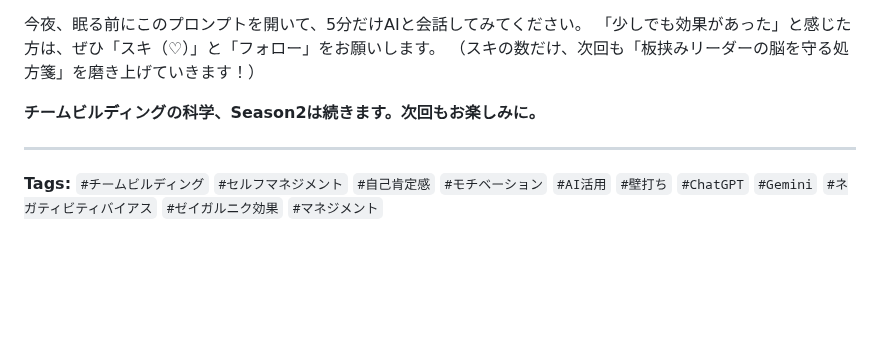
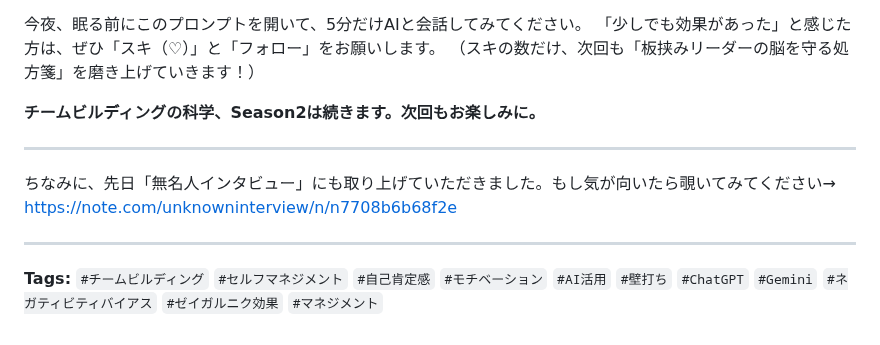
Before and after one commit to henachoko-se/Prompt-Vault, a Markdown page: team_building_science/vol101/article.md, the part around the change. GitHub-like rendering; blank space fills up the shorter version.

Commit message:
Vol.101 article：無名人インタビューへのリンクを末尾に追記
Co-Authored-By: Claude Sonnet 4.6 <noreply@anthropic.com>

```diff
--- a/team_building_science/vol101/article.md
+++ b/team_building_science/vol101/article.md
@@ -144,4 +144,8 @@ GeminiまたはChatGPTの新規チャットを開き、以下のプロンプト
 
 ---
 
+ちなみに、先日「無名人インタビュー」にも取り上げていただきました。もし気が向いたら覗いてみてください→ https://note.com/unknowninterview/n/n7708b6b68f2e
+
+---
+
 **Tags:** `#チームビルディング` `#セルフマネジメント` `#自己肯定感` `#モチベーション` `#AI活用` `#壁打ち` `#ChatGPT` `#Gemini` `#ネガティビティバイアス` `#ゼイガルニク効果` `#マネジメント`
```
